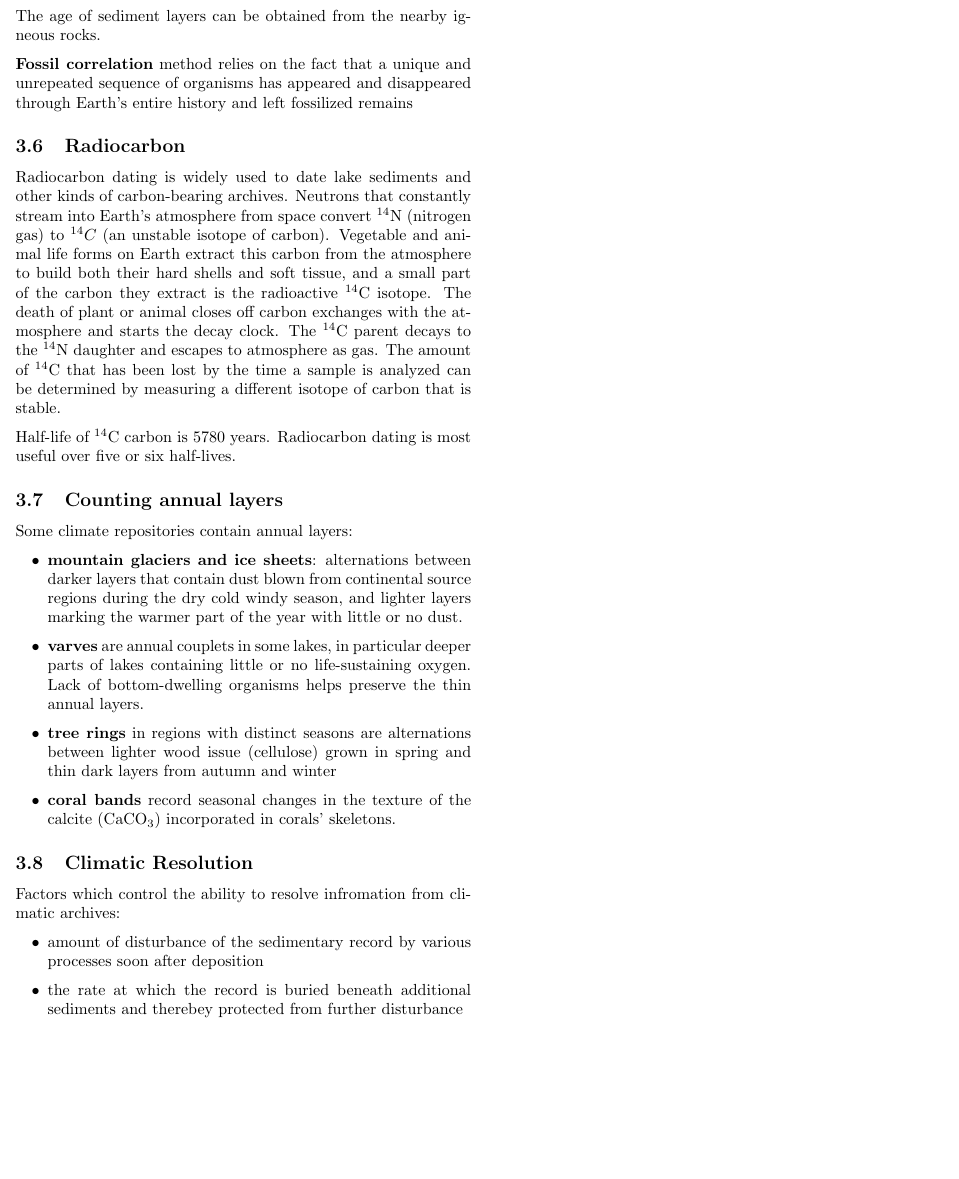
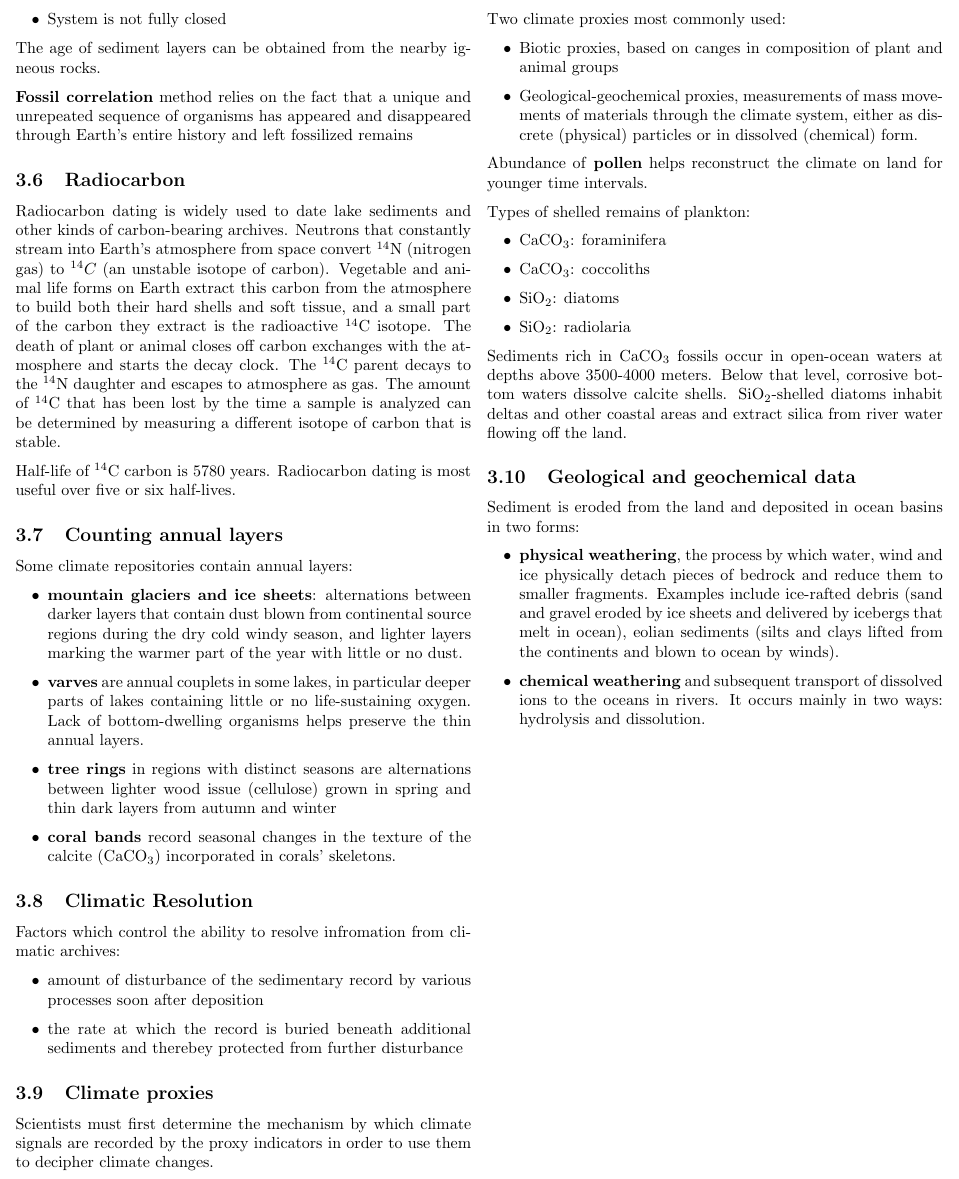
Before and after one commit to tomaszgarbus/climate-change, a LaTeX document (main.tex, which reads content/reading_assignment2.tex): part of page 4 of 4, cut at the place of the change, the shorter picture padded with empty space. Compiled offline with pdfLaTeX.

Commit message:
More on reading assignment 2

```diff
--- a/content/reading_assignment2.tex
+++ b/content/reading_assignment2.tex
@@ -136,3 +136,50 @@ archives:
 	\item the rate at which the record is buried beneath additional
 	sediments and therebey protected from further disturbance
 \end{itemize}
+
+\subsection{Climate proxies}
+
+Scientists must first determine the mechanism by which climate signals are
+recorded by the proxy indicators in order to use them to decipher climate
+changes.
+
+Two climate proxies most commonly used:
+\begin{itemize}
+	\item Biotic proxies, based on canges in composition of plant and
+	animal groups
+	\item Geological-geochemical proxies, measurements of mass movements
+	of materials through the climate system, either as discrete (physical)
+	particles or in dissolved (chemical) form.
+\end{itemize}
+
+Abundance of \textbf{pollen} helps reconstruct the climate on land for younger
+time intervals.
+
+Types of shelled remains of plankton:
+
+\begin{itemize}
+	\item CaCO$_3$: foraminifera
+	\item CaCO$_3$: coccoliths
+	\item SiO$_2$: diatoms
+	\item SiO$_2$: radiolaria
+\end{itemize}
+
+Sediments rich in CaCO$_3$ fossils occur in open-ocean waters at depths above
+3500-4000 meters. Below that level, corrosive bottom waters dissolve calcite
+shells. SiO$_2$-shelled diatoms inhabit deltas and other coastal areas and
+extract silica from river water flowing off the land.
+
+\subsection{Geological and geochemical data}
+
+Sediment is eroded from the land and deposited in ocean basins in two forms:
+\begin{itemize}
+	\item \textbf{physical weathering}, the process by which water, wind
+	and ice physically detach pieces of bedrock and reduce them to smaller
+	fragments. Examples include ice-rafted debris (sand and gravel eroded
+	by ice sheets and delivered by icebergs that melt in ocean), eolian
+	sediments (silts and clays lifted from the continents and blown to
+	ocean by winds).
+	\item \textbf{chemical weathering} and subsequent transport of
+	dissolved ions to the oceans in rivers. It occurs mainly in two ways:
+	hydrolysis and dissolution.
+\end{itemize}
```
